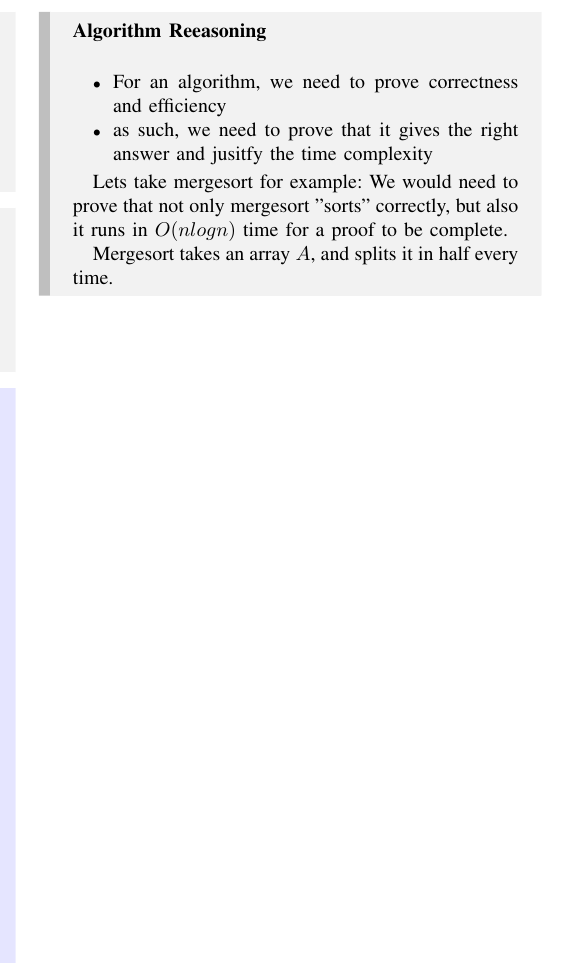
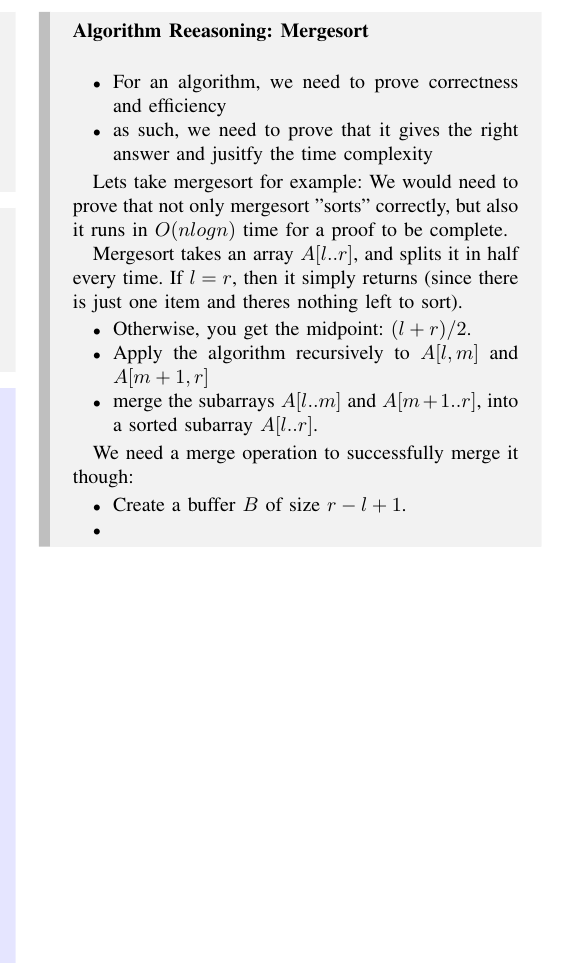
Before and after one commit to suwuako/uni, a LaTeX paper (comp3121/notes.tex): part of one column of page 3 of 3, cut at the place of the change. Compiled offline with pdfLaTeX.

Commit message:
mergesort example

```diff
--- a/comp3121/notes.tex
+++ b/comp3121/notes.tex
@@ -292,7 +292,7 @@ title={#2}, fonttitle=\bfseries, #1}
     that $\neq P$ is the opposite of $P$. As such, if $\neq P$ is false, then $P$ is true.
 \end{theory}
 
-\begin{example}{Algorithm Reeasoning}\\
+\begin{example}{Algorithm Reeasoning: Mergesort}\\
     \begin{itemize}
         \item For an algorithm, we need to prove correctness and efficiency
         \item as such, we need to prove that it gives the right answer and jusitfy the
@@ -303,6 +303,19 @@ title={#2}, fonttitle=\bfseries, #1}
     We would need to prove that not only mergesort "sorts" correctly, but also it runs in
     $O(nlogn)$ time for a proof to be complete.
 
-    Mergesort takes an array $A$, and splits it in half every time.
+    Mergesort takes an array $A[l..r]$, and splits it in half every time. If $l = r$, then
+    it simply returns (since there is just one item and theres nothing left to sort).
+    \begin{itemize}
+        \item Otherwise, you get the midpoint: $(l + r)/2$.
+        \item Apply the algorithm recursively to $A[l, m]$ and $A[m+1, r]$
+        \item merge the subarrays $A[l..m]$ and $A[m+1..r]$, into a sorted subarray
+            $A[l..r]$.
+    \end{itemize}
+
+    We need a merge operation to successfully merge it though:
+    \begin{itemize}
+        \item Create a buffer $B$ of size $r - l + 1$.
+        \item
+    \end{itemize}
 \end{example}
 \end{document}
```
Also changed, not shown: comp3121/notes.pdf, 3 other files.
